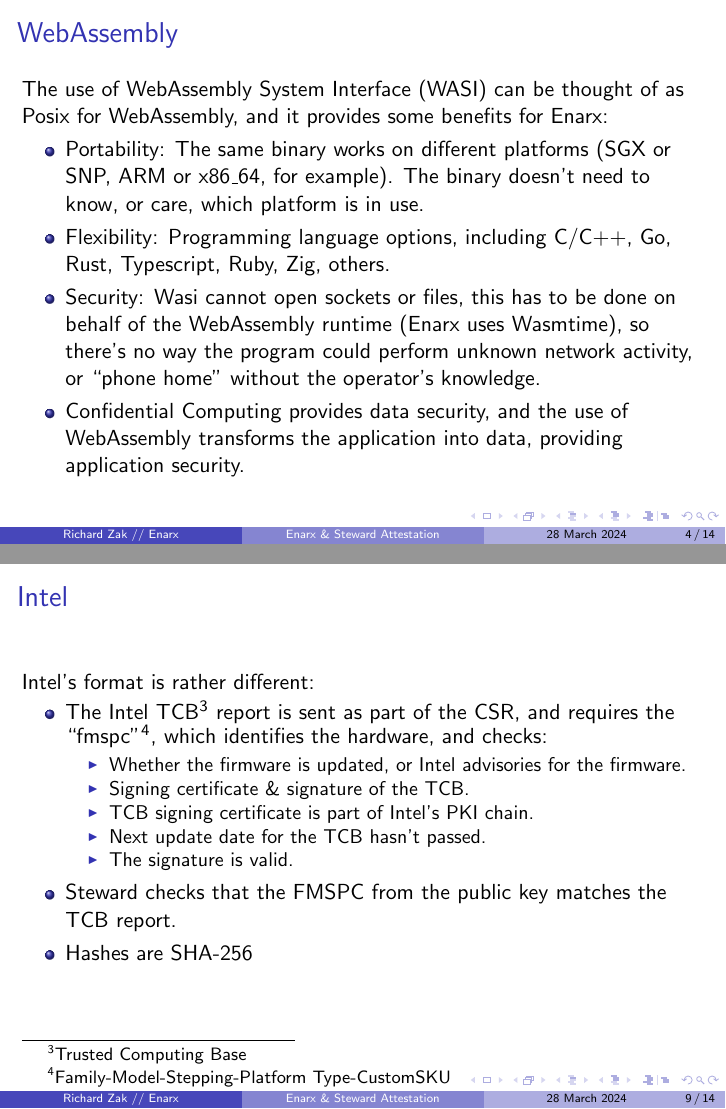
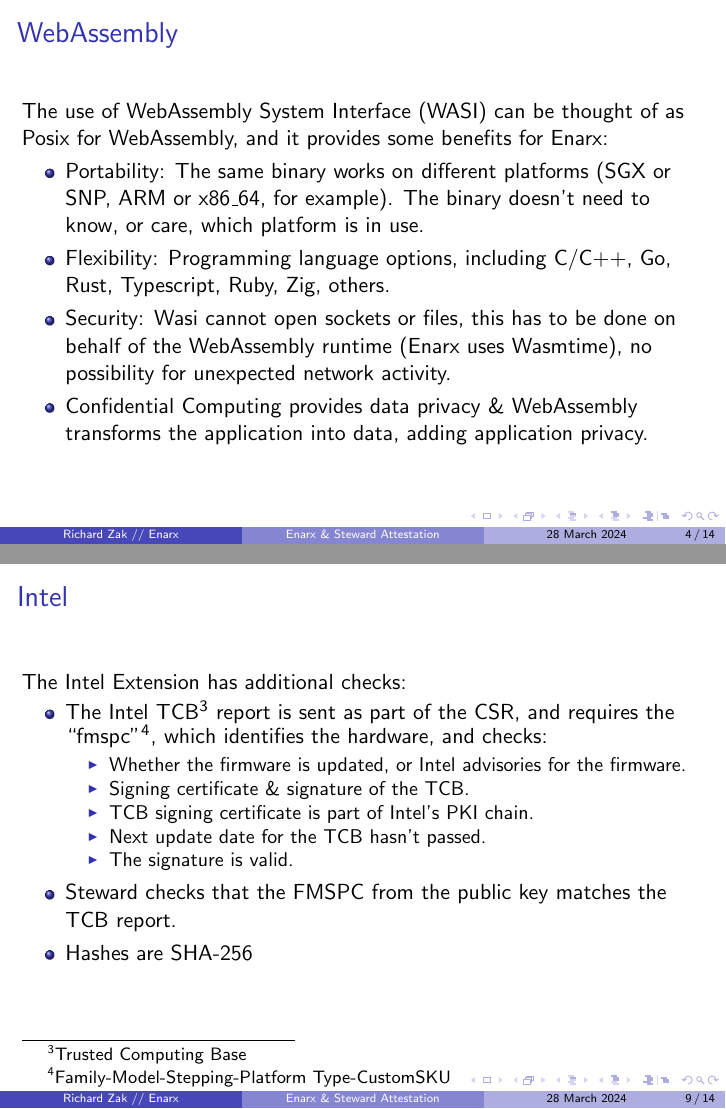
Before and after one commit to rjzak/Enarx_Steward_Attestation, LaTeX slides (main.tex): pages 4 and 9 of 18, joined at a grey line. Compiled offline with pdfLaTeX.

Commit message:
More last-minute changes

```diff
--- a/main.tex
+++ b/main.tex
@@ -79,8 +76,8 @@
     \begin{itemize}
         \item Portability: The same binary works on different platforms (SGX or SNP, ARM or x86\_64, for example). The binary doesn't need to know, or care, which platform is in use.
         \item Flexibility: Programming language options, including C/C++, Go, Rust, Typescript, Ruby, Zig, others.
-        \item Security: Wasi cannot open sockets or files, this has to be done on behalf of the WebAssembly runtime (Enarx uses \href{https://wasmtime.dev}{Wasmtime}), so there's no way the program could perform unknown network activity, or ``phone home'' without the operator's knowledge.
-        \item Confidential Computing provides data security, and the use of WebAssembly transforms the application into data, providing application security.
+        \item Security: Wasi cannot open sockets or files, this has to be done on behalf of the WebAssembly runtime (Enarx uses \href{https://wasmtime.dev}{Wasmtime}), no possibility for unexpected network activity.
+        \item Confidential Computing provides data privacy \& WebAssembly transforms the application into data, adding application privacy.
     \end{itemize}
 \end{frame}
 
@@ -160,7 +157,7 @@ The AMD CSR has a few additional items to check:
 
 \subsection{Intel}
 \begin{frame}{Intel}
-Intel's format is rather different:
+The Intel Extension has additional checks:
 \begin{itemize}
     \item The Intel TCB\footnote{Trusted Computing Base} report is sent as part of the CSR, and requires the ``fmspc''\footnote{Family-Model-Stepping-Platform Type-CustomSKU}, which identifies the hardware, and checks:
     \begin{itemize}
```
Also changed, not shown: main.tex (10 more changed lines).
